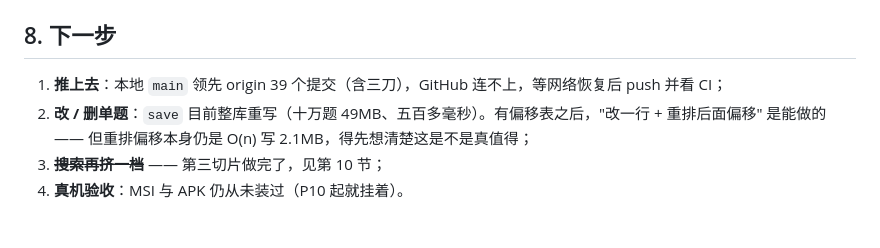
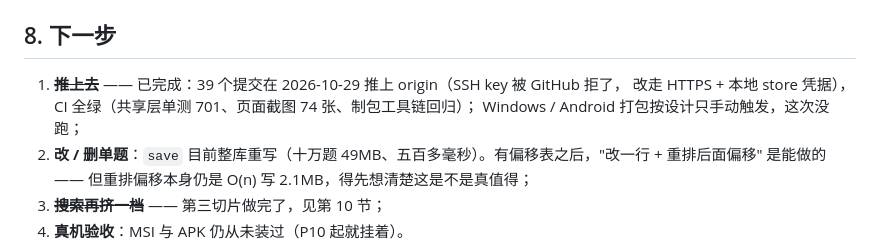
Before and after one commit to YOUXICHUNMI/Knowledge-Trainer, a Markdown page: docs/STATUS-P11.md, the part around the change. Rendered like a GitHub page; blank space fills up the shorter version.

Commit message:
docs(p11): 39 个提交已推上去，CI 全绿（单测 701 / 截图 74 / 制包回归）
网络恢复但只走 HTTPS —— ssh -T git@github.com 报 Permission denied (publickey)，
https + store 凭据正常。push 用显式 URL，remote 配置没动（仍是 SSH）。
run 40841414610：共享层单测、页面截图、制包工具链三项全绿；
Windows / Android 打包按设计只手动触发。

```diff
--- a/docs/STATUS-P11.md
+++ b/docs/STATUS-P11.md
@@ -172,7 +172,9 @@ github.com                 连不上（TLS 握手失败）
 
 ## 8. 下一步
 
-1. **推上去**：本地 `main` 领先 origin 39 个提交（含三刀），GitHub 连不上，等网络恢复后 push 并看 CI；
+1. ~~**推上去**~~ —— 已完成：39 个提交在 2026-10-29 推上 origin（SSH key 被 GitHub 拒了，
+   改走 HTTPS + 本地 store 凭据），CI 全绿（共享层单测 701、页面截图 74 张、制包工具链回归）；
+   Windows / Android 打包按设计只手动触发，这次没跑；
 2. **改 / 删单题**：`save` 目前整库重写（十万题 49MB、五百多毫秒）。有偏移表之后，"改一行 + 重排后面偏移"
    是能做的 —— 但重排偏移本身仍是 O(n) 写 2.1MB，得先想清楚这是不是真值得；
 3. ~~**搜索再挤一档**~~ —— 第三切片做完了，见第 10 节；
```
